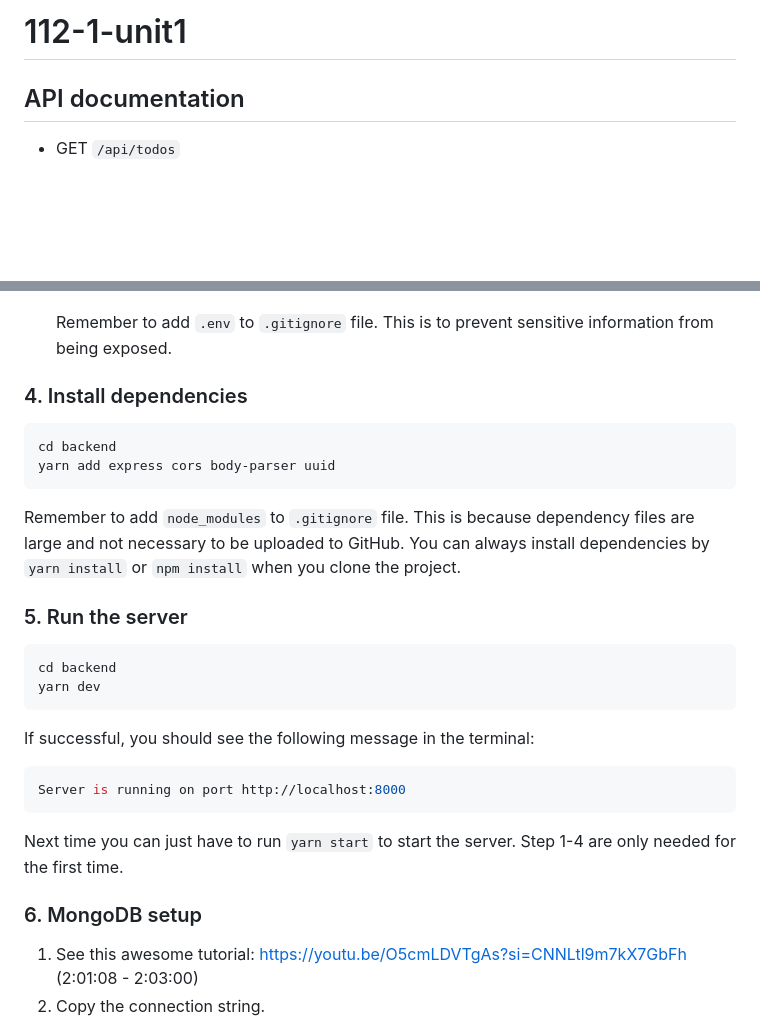
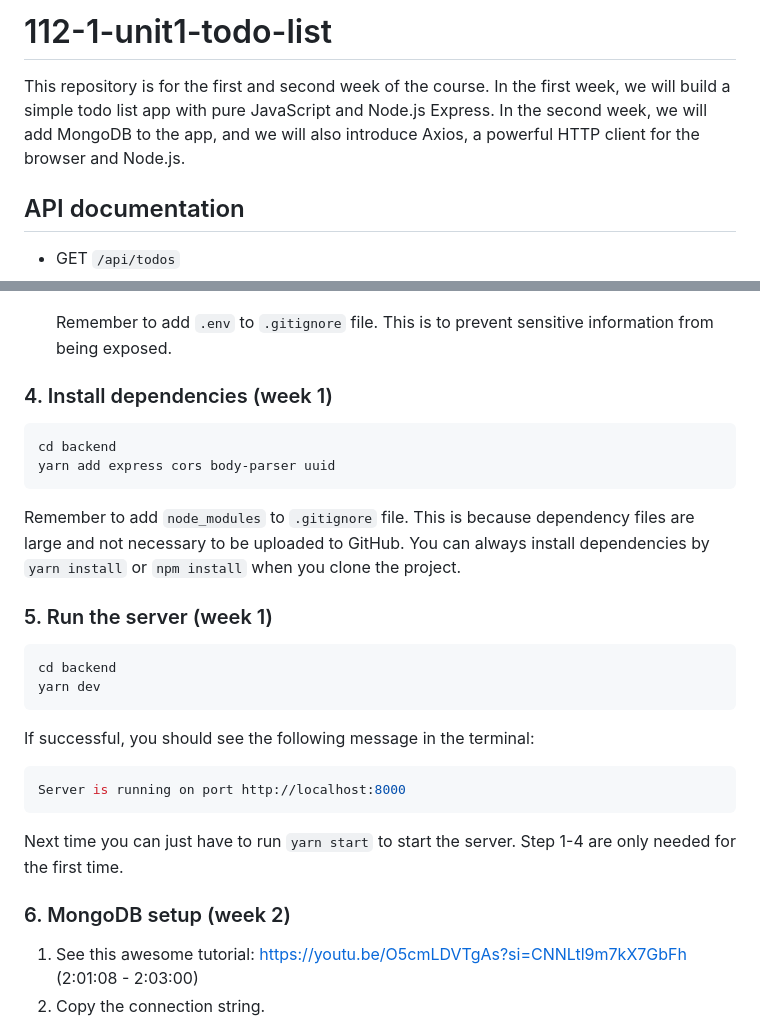
Before and after one commit to ntuee-web-programming/112-1-unit1-todo-list, a Markdown page: README.md, 2 parts joined by grey strips. Rendered like a GitHub page; blank space fills up the shorter version.

````diff
--- a/README.md
+++ b/README.md
@@ -1,4 +1,8 @@
-# 112-1-unit1
+# 112-1-unit1-todo-list
+
+This repository is for the first and second week of the course.
+In the first week, we will build a simple todo list app with pure JavaScript and Node.js Express.
+In the second week, we will add MongoDB to the app, and we will also introduce Axios, a powerful HTTP client for the browser and Node.js.
 
 ## API documentation
 
@@ -242,7 +296,7 @@ yarn init -y
   ```
   Remember to add `.env` to `.gitignore` file. This is to prevent sensitive information from being exposed.
 
-### 4. Install dependencies
+### 4. Install dependencies (week 1)
 
 ```bash
 cd backend
@@ -251,7 +305,7 @@ yarn add express cors body-parser uuid
 
 Remember to add `node_modules` to `.gitignore` file. This is because dependency files are large and not necessary to be uploaded to GitHub. You can always install dependencies by `yarn install` or `npm install` when you clone the project.
 
-### 5. Run the server
+### 5. Run the server (week 1)
 
 ```bash
 cd backend
@@ -266,7 +320,7 @@ Server is running on port http://localhost:8000
 
 Next time you can just have to run `yarn start` to start the server. Step 1-4 are only needed for the first time.
 
-### 6. MongoDB setup
+### 6. MongoDB setup (week 2)
 
 1. See this awesome tutorial: https://youtu.be/O5cmLDVTgAs?si=CNNLtl9m7kX7GbFh (2:01:08 - 2:03:00)
 2. Copy the connection string.
````
Also changed, not shown: other parts of README.md (+53 -3 lines).
